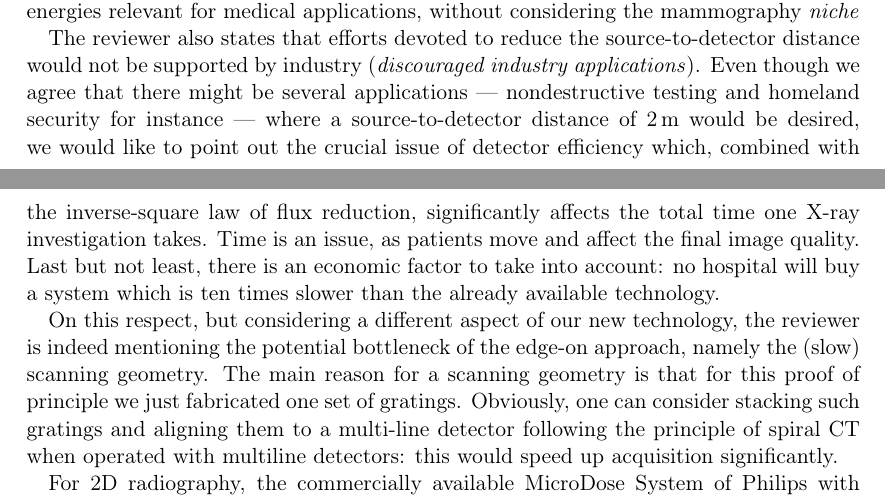
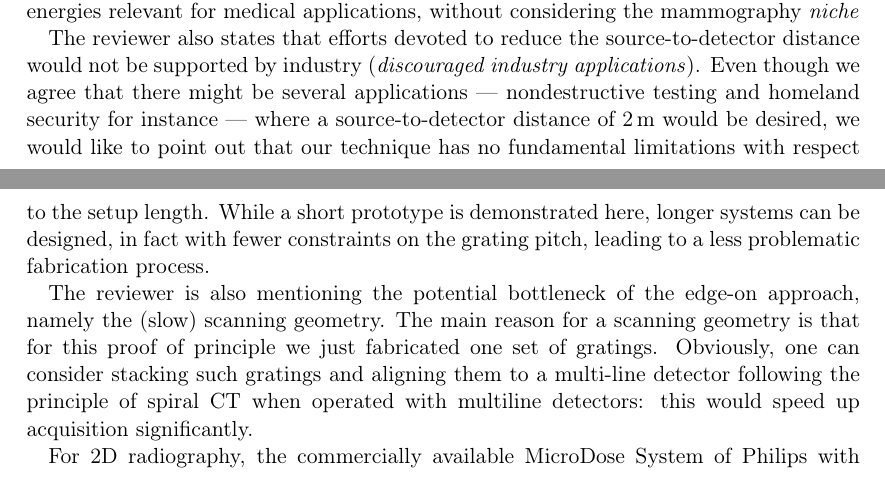
Before and after one commit to Enucatl/edge-on-paper, a LaTeX document (point_by_point_response.tex): two parts of pages 2 and 3 of 3, joined at a grey line, cut so that both start at the same text. Compiled offline with pdfLaTeX.

Commit message:
point by point response setup length

```diff
--- a/point_by_point_response.tex
+++ b/point_by_point_response.tex
@@ -110,15 +110,13 @@ relevant for medical applications, without considering the mammography
  might be several applications --- nondestructive testing and homeland
  security for instance --- where a source-to-detector distance of
  \SI{2}{\metre} would be
- desired, we would like to point out the crucial issue of detector
- efficiency which, combined with the inverse-square law of flux reduction,
- significantly affects the total time one X-ray investigation takes. Time is
- an issue, as patients move and affect the final image quality. Last but not
- least, there is an economic factor to take into account: no hospital will
- buy a system which is ten times slower than the already available technology.
+ desired, we would like to point out that our technique has no fundamental
+ limitations with respect to the setup length. While a short prototype is
+ demonstrated here, longer systems can be designed, in fact with fewer
+ constraints on the grating pitch, leading to a less problematic fabrication
+ process.
 
- On this respect, but considering a different aspect of our new technology,
- the reviewer is indeed mentioning the potential bottleneck
+ The reviewer is also mentioning the potential bottleneck
  of the edge-on approach, namely the
  (slow) scanning geometry. The
  main reason for a scanning geometry is that for this proof of principle we just fabricated one set of
```
